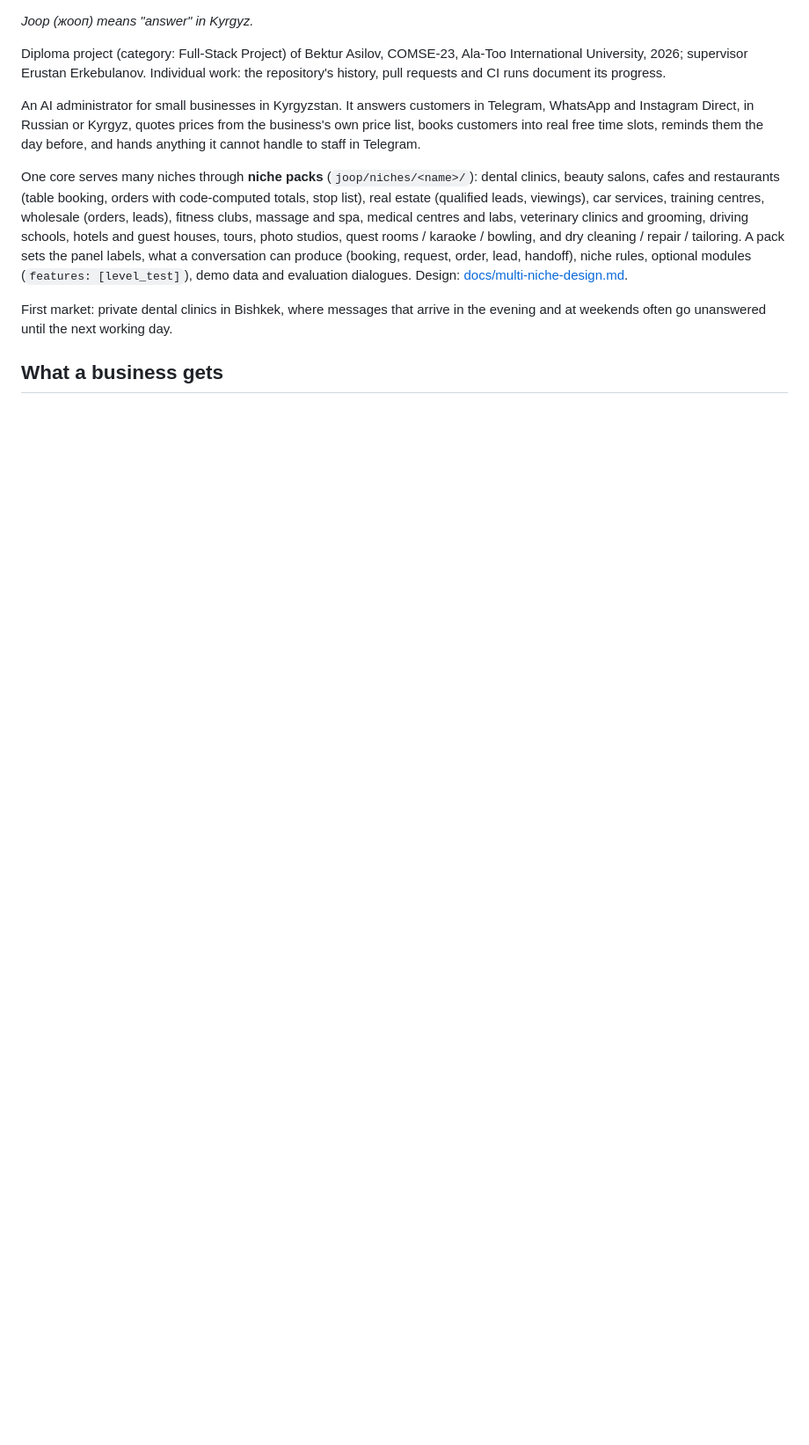
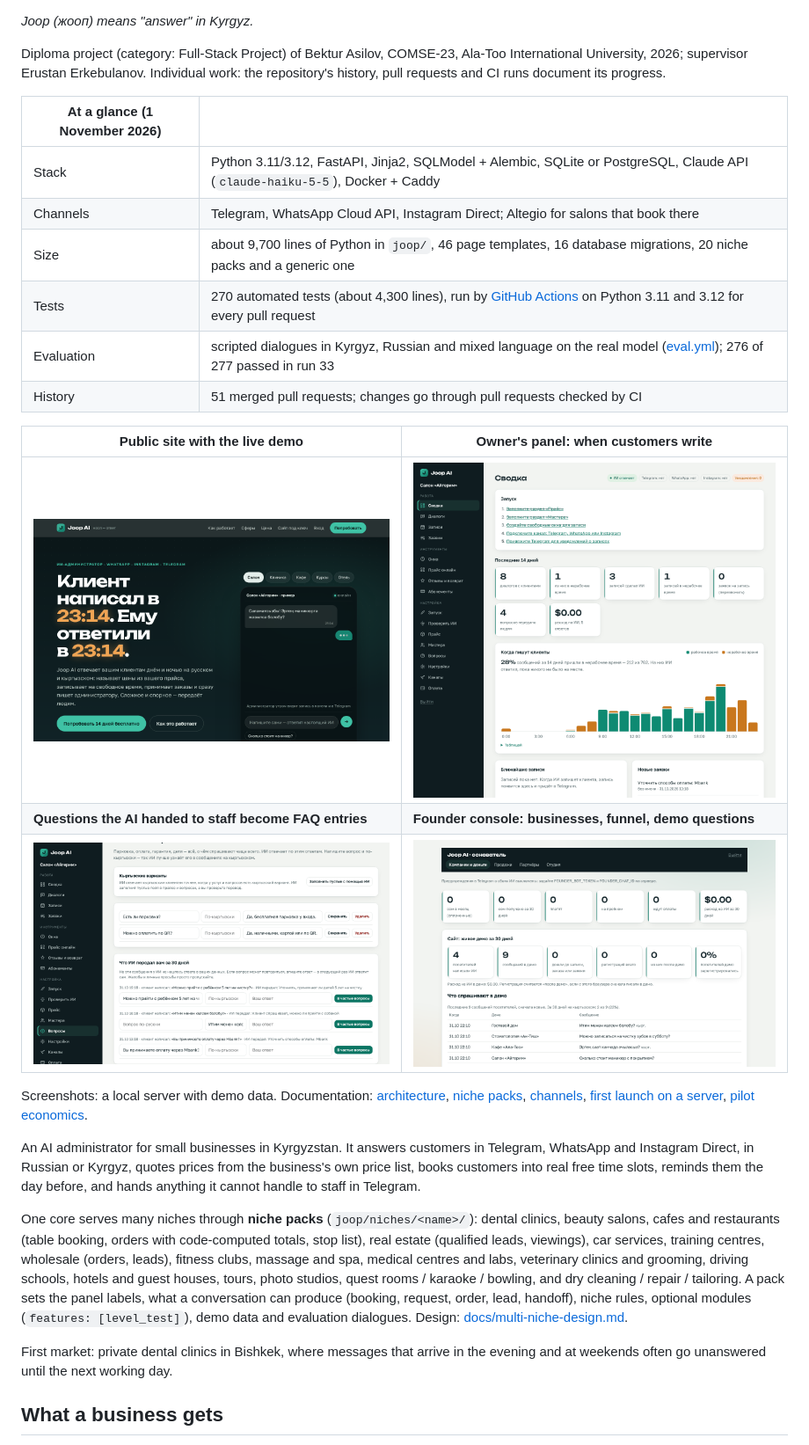
Before and after one commit to Asilovvv/joop-ai, a Markdown page: README.md, the part around one of its changes. Shown at 88% size. GitHub-like rendering; pictures changed too: docs/screenshots/owner-console.png (added), docs/screenshots/panel-dashboard.png (added), docs/screenshots/panel-faq.png (added); blank space fills up the shorter version.

```diff
--- a/README.md
+++ b/README.md
@@ -5,6 +7,25 @@
 Diploma project (category: Full-Stack Project) of Bektur Asilov, COMSE-23, Ala-Too International
 University, 2026; supervisor Erustan Erkebulanov. Individual work: the repository's history, pull
 requests and CI runs document its progress.
+
+| At a glance (1 November 2026) | |
+| --- | --- |
+| Stack | Python 3.11/3.12, FastAPI, Jinja2, SQLModel + Alembic, SQLite or PostgreSQL, Claude API (`claude-haiku-5-5`), Docker + Caddy |
+| Channels | Telegram, WhatsApp Cloud API, Instagram Direct; Altegio for salons that book there |
+| Size | about 9,700 lines of Python in `joop/`, 46 page templates, 16 database migrations, 20 niche packs and a generic one |
+| Tests | 270 automated tests (about 4,300 lines), run by [GitHub Actions](.github/workflows/tests.yml) on Python 3.11 and 3.12 for every pull request |
+| Evaluation | scripted dialogues in Kyrgyz, Russian and mixed language on the real model ([eval.yml](.github/workflows/eval.yml)); 276 of 277 passed in run 33 |
+| History | 51 merged pull requests; changes go through pull requests checked by CI |
+
+| Public site with the live demo | Owner's panel: when customers write |
+| --- | --- |
+| ![Public site](docs/screenshots/site.png) | ![Owner's panel](docs/screenshots/panel-dashboard.png) |
+| **Questions the AI handed to staff become FAQ entries** | **Founder console: businesses, funnel, demo questions** |
+| ![FAQ page](docs/screenshots/panel-faq.png) | ![Founder console](docs/screenshots/owner-console.png) |
+
+Screenshots: a local server with demo data. Documentation: [architecture](docs/architecture.md),
+[niche packs](docs/multi-niche-design.md), [channels](docs/channels.md), [first launch on a
+server](docs/deploy.md), [pilot economics](docs/pilot-economics.md).
 
 An AI administrator for small businesses in Kyrgyzstan. It answers customers in Telegram,
 WhatsApp and Instagram Direct, in Russian or Kyrgyz, quotes prices from the business's own price
```
Also changed, not shown: other parts of README.md (+2 -0 lines), docs/architecture.md (+26 -8 lines).
